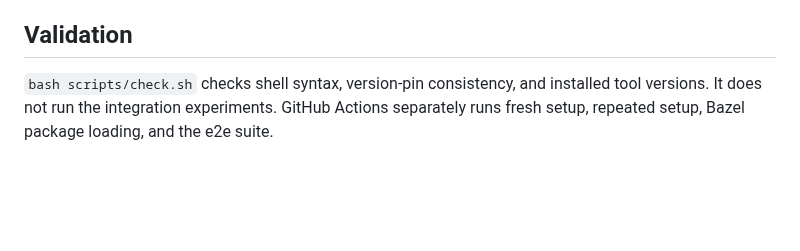
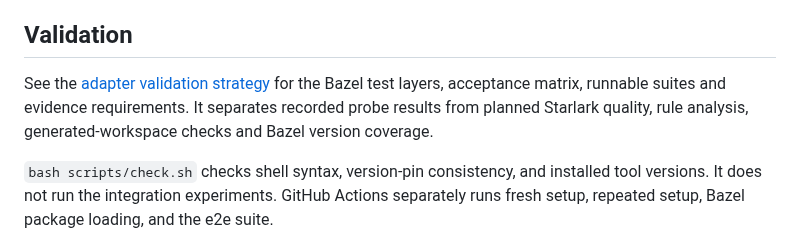
Before and after one commit to keegan-caruso/msbuild-bazel, a Markdown page: README.md, the part around the change. GitHub-like rendering; blank space fills up the shorter version.

Commit message:
docs: define Bazel and Starlark validation gates

```diff
--- a/README.md
+++ b/README.md
@@ -149,6 +149,11 @@ runtime closure and check rejection of incomplete action inputs.
 
 ## Validation
 
+See the [adapter validation strategy](docs/validation.md) for the Bazel test
+layers, acceptance matrix, runnable suites and evidence requirements. It separates
+recorded probe results from planned Starlark quality, rule analysis, generated-workspace
+checks and Bazel version coverage.
+
 `bash scripts/check.sh` checks shell syntax, version-pin consistency, and installed tool versions. It does not run the integration experiments. GitHub Actions separately runs fresh setup, repeated setup, Bazel package loading, and the e2e suite.
 
 ## References
```
Also changed, not shown: docs/spike-plan.md (+4 -0 lines), docs/validation.md (added, +166 -0 lines).
